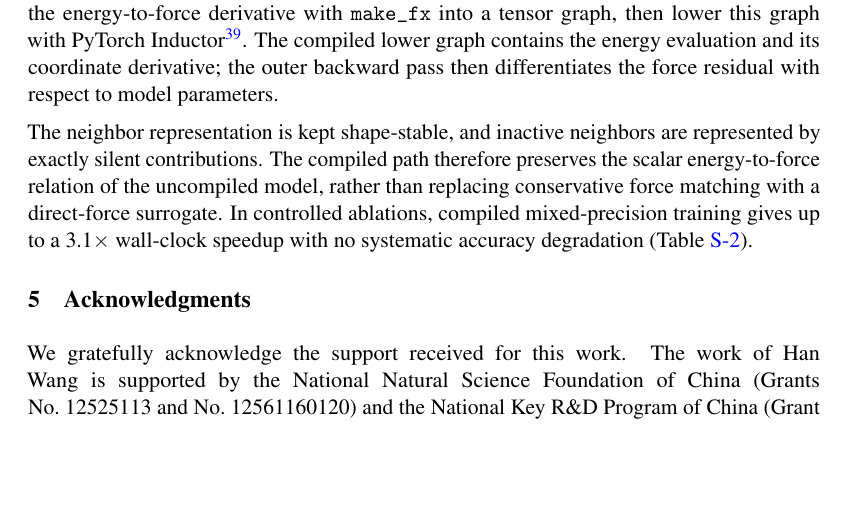
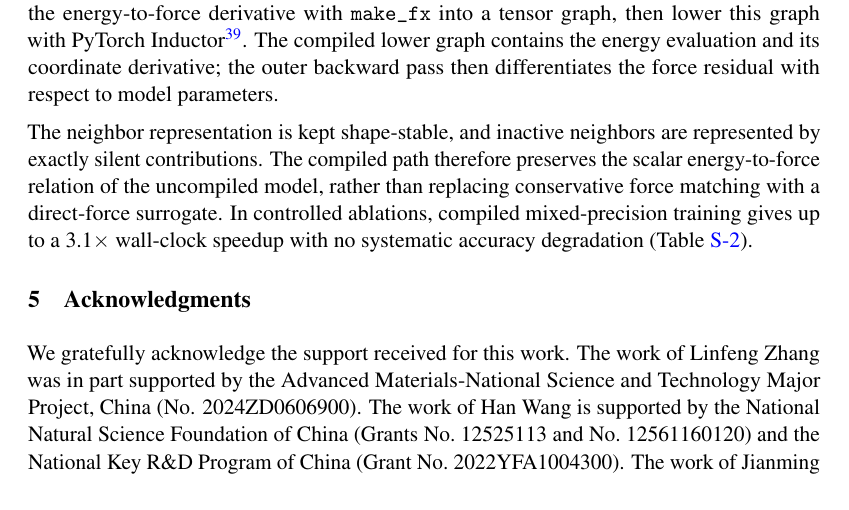
Before and after one commit to iProzd/DPA4-manuscript, a LaTeX paper (main_arxiv.tex, which reads chap/acknowledgments.tex): part of page 24 of 50, cut so that both start at the same text, the shorter picture padded with empty space. Compiled offline with pdfLaTeX.

Commit message:
update acknowledgments

```diff
--- a/chap/acknowledgments.tex
+++ b/chap/acknowledgments.tex
@@ -1,5 +1,6 @@
 \section{Acknowledgments}
 
 We gratefully acknowledge the support received for this work.
+The work of Linfeng Zhang was in part supported by the Advanced Materials-National Science and Technology Major Project, China (No. 2024ZD0606900).
 The work of Han Wang is supported by the National Natural Science Foundation of China (Grants No.~12525113 and No.~12561160120) and the National Key R\&D Program of China (Grant No.~2022YFA1004300).
 The work of Jianming Xue and Tiancheng Li is supported by the National Natural Science Foundation of China (Grant No.~12135002).
```
